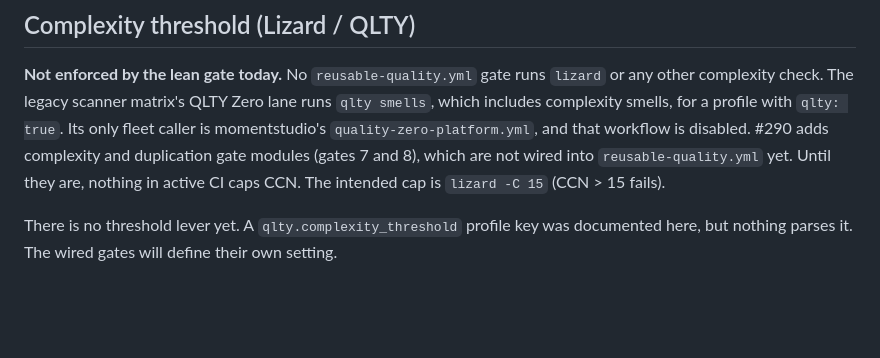
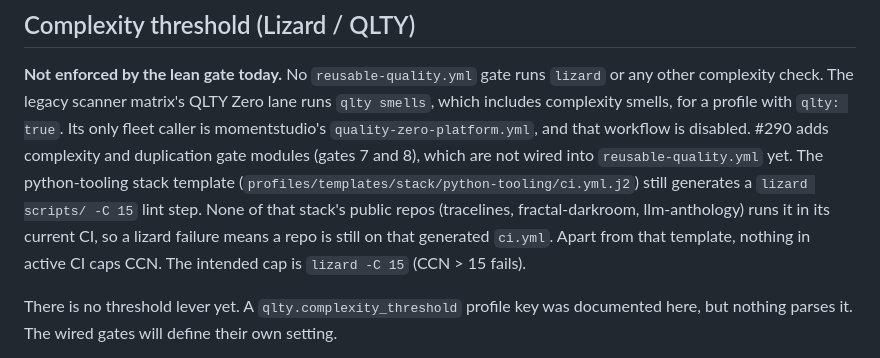
Before and after one commit to Prekzursil/quality-zero-platform, a Markdown page: docs/QUALITY-GATES.md, the part around the change. Drawn GitHub-style; blank space fills up the shorter version.

Commit message:
Review: name the python-tooling stack template's generated lizard step
profiles/templates/stack/python-tooling/ci.yml.j2 still generates
'lizard scripts/ -C 15'. None of that stack's public repos runs it in its
current CI; the section now says so instead of a blanket claim.

```diff
--- a/docs/QUALITY-GATES.md
+++ b/docs/QUALITY-GATES.md
@@ -170,7 +170,12 @@ lane runs `qlty smells`, which includes complexity smells, for a profile with
 `qlty: true`. Its only fleet caller is momentstudio's `quality-zero-platform.yml`,
 and that workflow is disabled. #290 adds complexity and duplication gate
 modules (gates 7 and 8), which are not wired into `reusable-quality.yml` yet.
-Until they are, nothing in active CI caps CCN. The intended cap is
+The python-tooling stack template
+(`profiles/templates/stack/python-tooling/ci.yml.j2`) still generates a
+`lizard scripts/ -C 15` lint step. None of that stack's public repos
+(tracelines, fractal-darkroom, llm-anthology) runs it in its current CI, so a
+lizard failure means a repo is still on that generated `ci.yml`. Apart from
+that template, nothing in active CI caps CCN. The intended cap is
 `lizard -C 15` (CCN > 15 fails).
 
 There is no threshold lever yet. A `qlty.complexity_threshold` profile key
```
